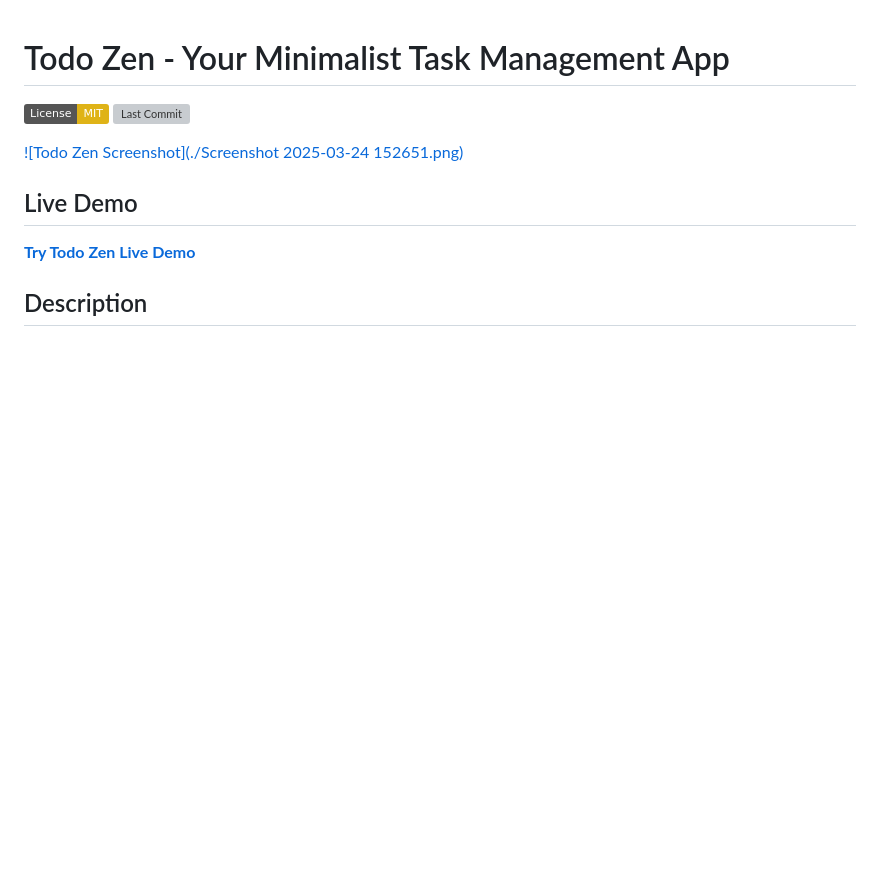
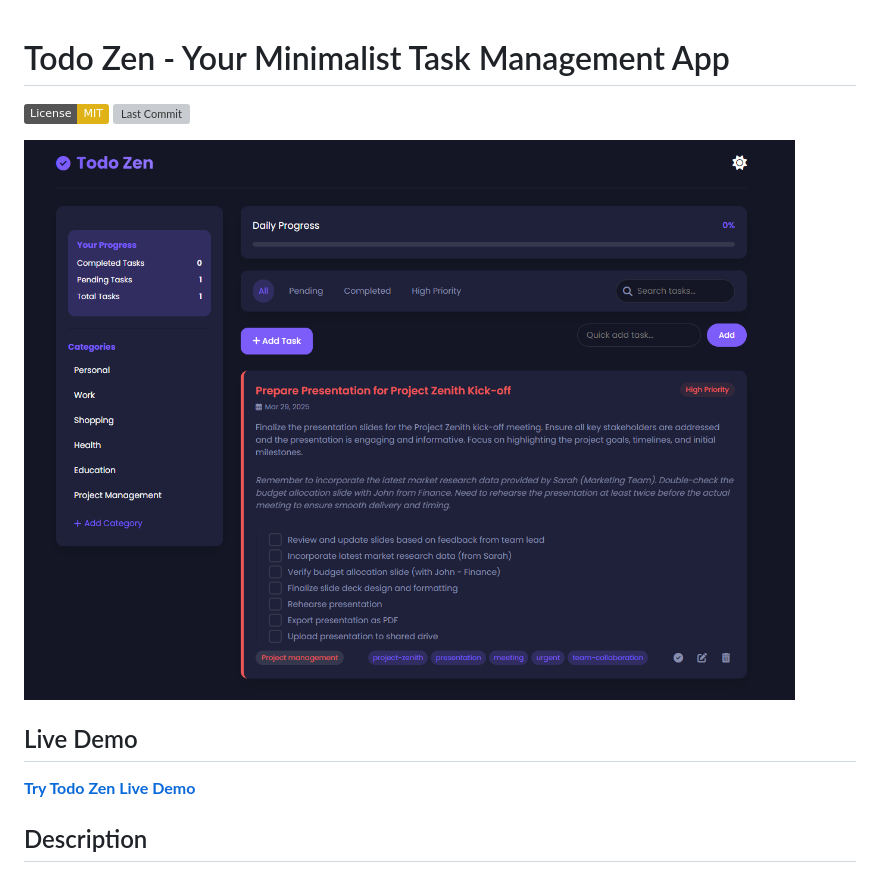
Before and after one commit to iam-kanav/todo-zen, a Markdown page: README.md, the part around the change. Rendered like a GitHub page; badges without logos; blank space fills up the shorter version; grey boxes are pictures that could not be loaded.

```diff
--- a/README.md
+++ b/README.md
@@ -3,7 +3,7 @@
 [![License: MIT](https://img.shields.io/badge/License-MIT-yellow.svg)](https://opensource.org/licenses/MIT)
 [![Last Commit](https://img.shields.io/github/last-commit/iam-kanav/todo-zen)](https://github.com/iam-kanav/todo-zen/commits/main)
 
-[![Todo Zen Screenshot](./Screenshot 2025-03-24 152651.png)](https://iam-kanav.github.io/todo-zen/) <!-- Clickable screenshot linking to live demo -->
+[![Todo Zen Screenshot](./screenshot.png)](https://iam-kanav.github.io/todo-zen/) <!-- Clickable screenshot linking to live demo -->
 
 ## Live Demo
 
```
